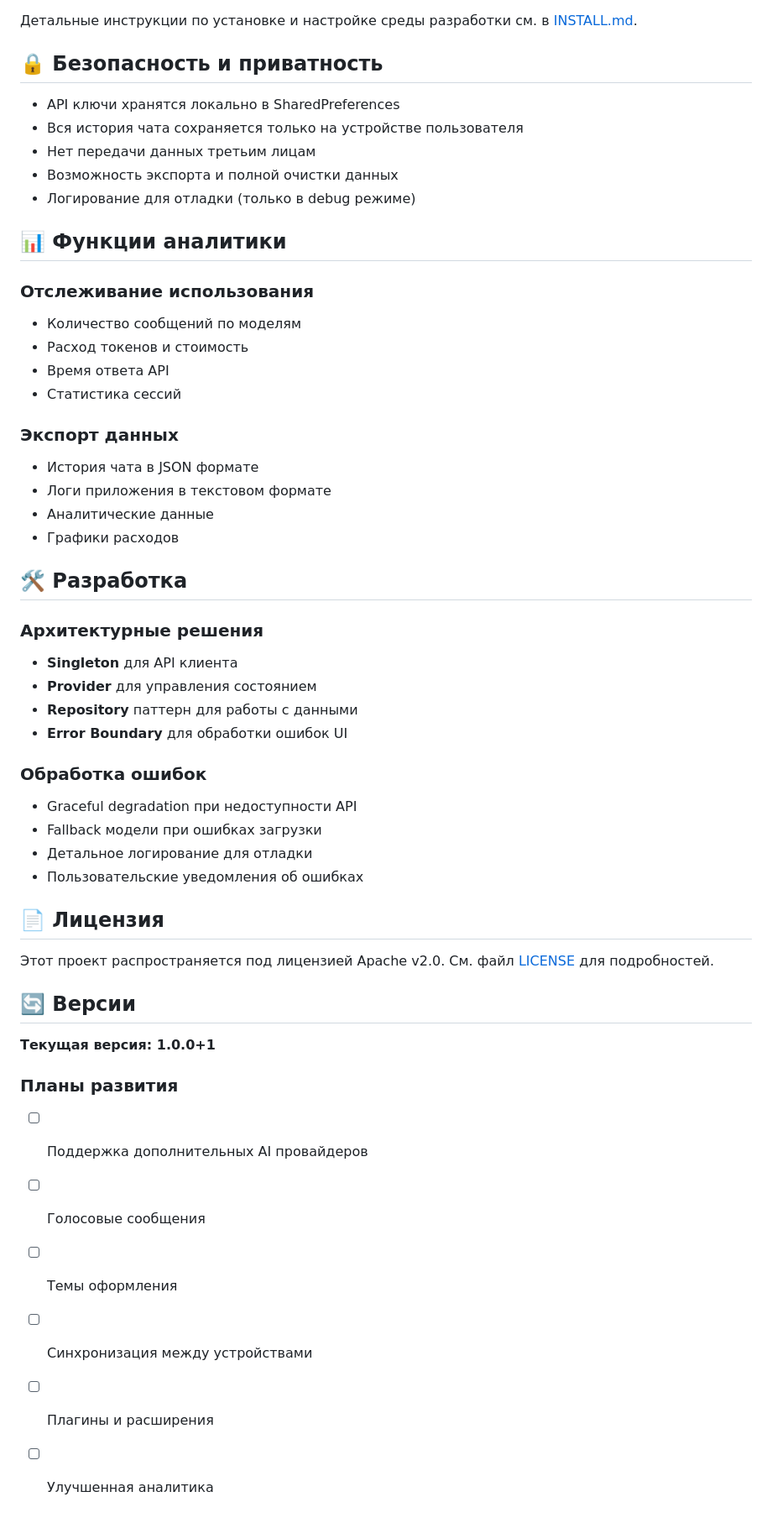
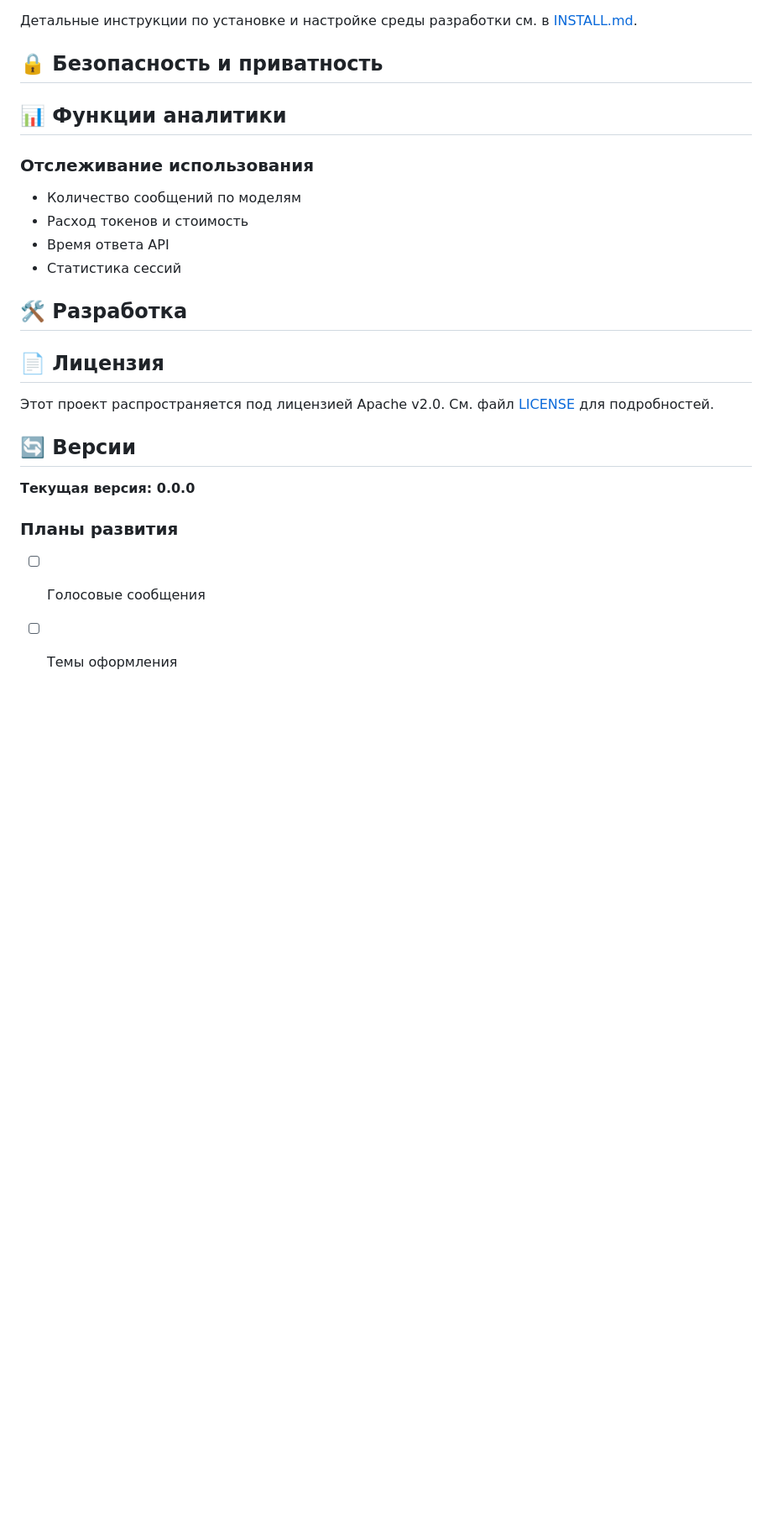
Before and after one commit to Aleksandrpch/RPG_chat, a Markdown page: README.md, the part around one of its changes. Shown at 84% size. Drawn GitHub-style; blank space fills up the shorter version.

```diff
--- a/README.md
+++ b/README.md
@@ -198,11 +104,6 @@ dependencies:
 
 ## 🔒 Безопасность и приватность
 
-- API ключи хранятся локально в SharedPreferences
-- Вся история чата сохраняется только на устройстве пользователя
-- Нет передачи данных третьим лицам
-- Возможность экспорта и полной очистки данных
-- Логирование для отладки (только в debug режиме)
 
 ## 📊 Функции аналитики
 
@@ -212,25 +113,10 @@ dependencies:
 - Время ответа API
 - Статистика сессий
 
-### Экспорт данных
-- История чата в JSON формате
-- Логи приложения в текстовом формате
-- Аналитические данные
-- Графики расходов
 
 ## 🛠️ Разработка
 
-### Архитектурные решения
-- **Singleton** для API клиента
-- **Provider** для управления состоянием
-- **Repository** паттерн для работы с данными
-- **Error Boundary** для обработки ошибок UI
 
-### Обработка ошибок
-- Graceful degradation при недоступности API
-- Fallback модели при ошибках загрузки
-- Детальное логирование для отладки
-- Пользовательские уведомления об ошибках
 
 ## 📄 Лицензия
 
@@ -238,12 +124,8 @@ dependencies:
 
 ## 🔄 Версии
 
-**Текущая версия: 1.0.0+1**
+**Текущая версия: 0.0.0**
 
 ### Планы развития
-- [ ] Поддержка дополнительных AI провайдеров
 - [ ] Голосовые сообщения
 - [ ] Темы оформления
-- [ ] Синхронизация между устройствами
-- [ ] Плагины и расширения
-- [ ] Улучшенная аналитика
```
Also changed, not shown: other parts of README.md (+34 -128 lines).
